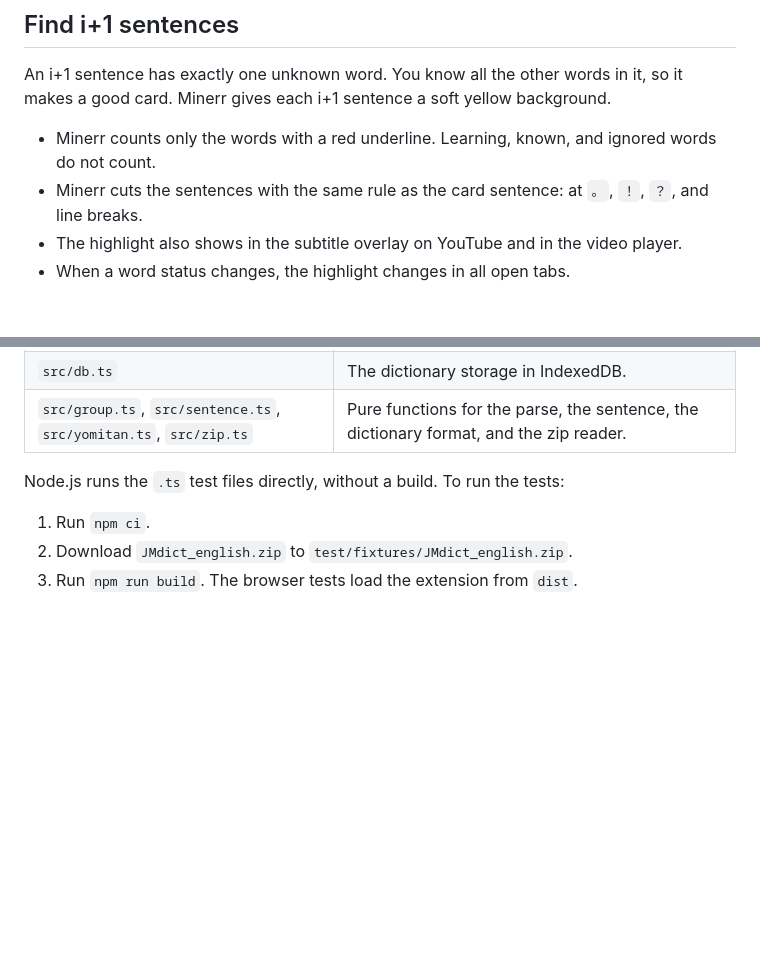
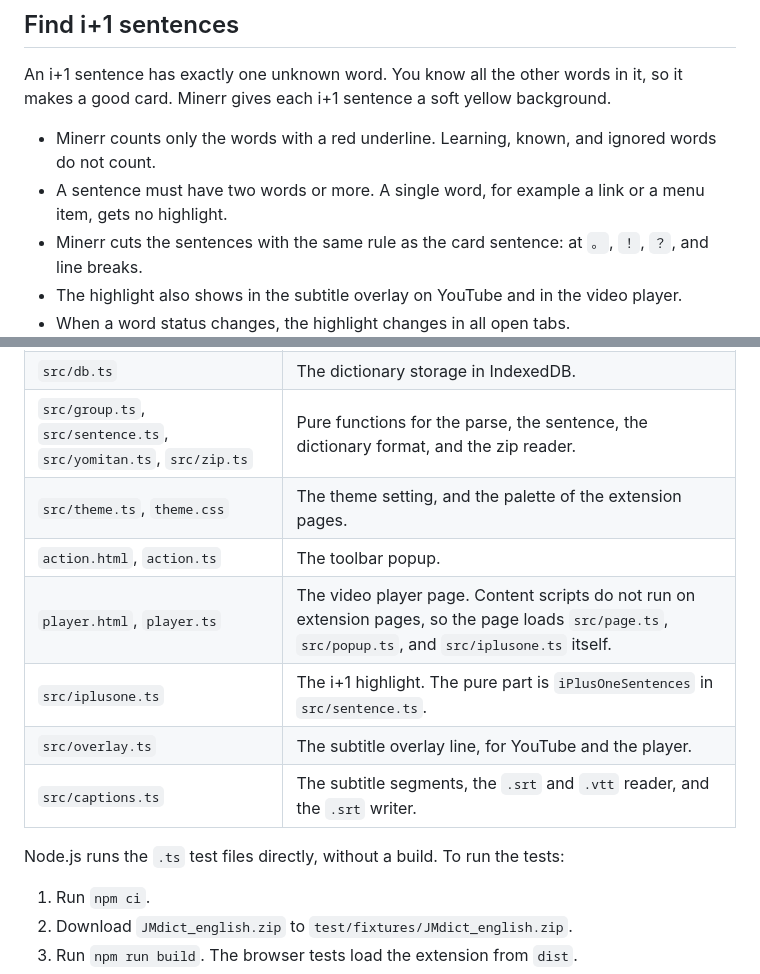
Before and after one commit to haziqhilmismail/minerr, a Markdown page: README.md, 2 parts joined by grey strips. GitHub-like rendering; blank space fills up the shorter version.

```diff
--- a/README.md
+++ b/README.md
@@ -145,6 +147,7 @@ Minerr sets each word from the matching cards to known. The default search is `d
 An i+1 sentence has exactly one unknown word. You know all the other words in it, so it makes a good card. Minerr gives each i+1 sentence a soft yellow background.
 
 - Minerr counts only the words with a red underline. Learning, known, and ignored words do not count.
+- A sentence must have two words or more. A single word, for example a link or a menu item, gets no highlight.
 - Minerr cuts the sentences with the same rule as the card sentence: at `。`, `！`, `？`, and line breaks.
 - The highlight also shows in the subtitle overlay on YouTube and in the video player.
 - When a word status changes, the highlight changes in all open tabs.
@@ -381,6 +384,12 @@ The code is TypeScript with no framework and no bundler. `npm run build` copies
 | `src/whisper.ts` | The client for the WhisperX server. |
 | `src/db.ts` | The dictionary storage in IndexedDB. |
 | `src/group.ts`, `src/sentence.ts`, `src/yomitan.ts`, `src/zip.ts` | Pure functions for the parse, the sentence, the dictionary format, and the zip reader. |
+| `src/theme.ts`, `theme.css` | The theme setting, and the palette of the extension pages. |
+| `action.html`, `action.ts` | The toolbar popup. |
+| `player.html`, `player.ts` | The video player page. Content scripts do not run on extension pages, so the page loads `src/page.ts`, `src/popup.ts`, and `src/iplusone.ts` itself. |
+| `src/iplusone.ts` | The i+1 highlight. The pure part is `iPlusOneSentences` in `src/sentence.ts`. |
+| `src/overlay.ts` | The subtitle overlay line, for YouTube and the player. |
+| `src/captions.ts` | The subtitle segments, the `.srt` and `.vtt` reader, and the `.srt` writer. |
 
 Node.js runs the `.ts` test files directly, without a build. To run the tests:
 
```
Also changed, not shown: other parts of README.md (+5 -11 lines), docs/page.png, docs/video.png (added), 3 other files.
